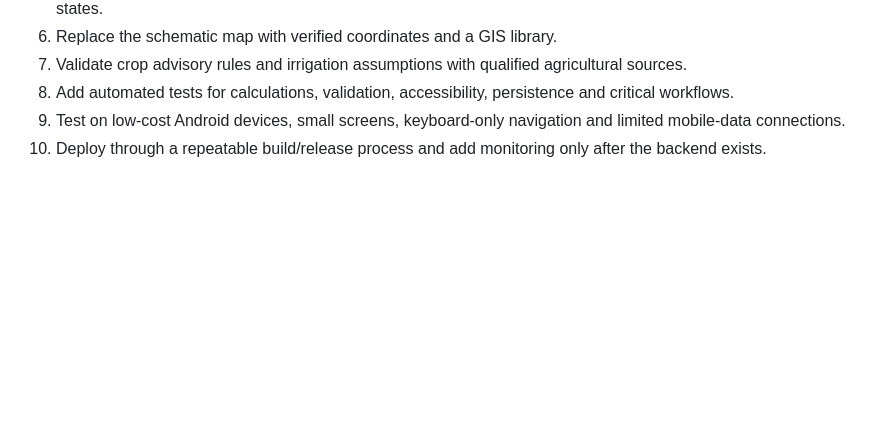
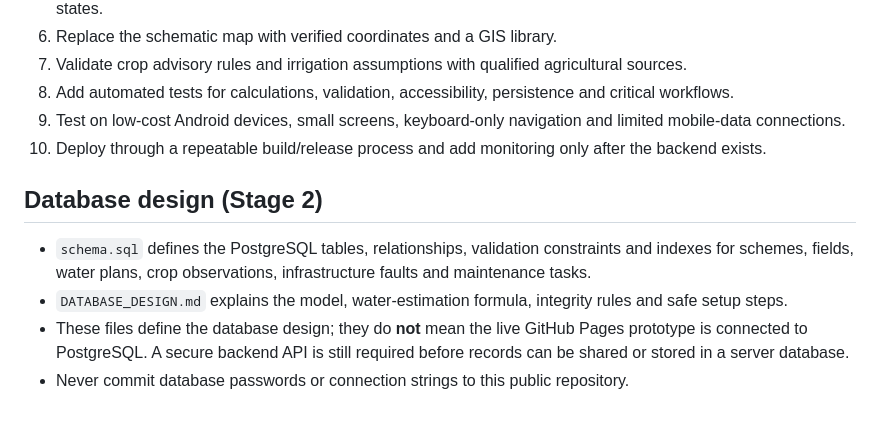
Before and after one commit to CipherBloom07/AgroSense, a Markdown page: README.md, the part around the change. GitHub-like rendering; blank space fills up the shorter version.

Commit message:
Link database design documentation in README

```diff
--- a/README.md
+++ b/README.md
@@ -50,3 +50,10 @@ The interface includes a vector logo mark inspired by the supplied CipherBloom /
 8. Add automated tests for calculations, validation, accessibility, persistence and critical workflows.
 9. Test on low-cost Android devices, small screens, keyboard-only navigation and limited mobile-data connections.
 10. Deploy through a repeatable build/release process and add monitoring only after the backend exists.
+
+## Database design (Stage 2)
+
+- `schema.sql` defines the PostgreSQL tables, relationships, validation constraints and indexes for schemes, fields, water plans, crop observations, infrastructure faults and maintenance tasks.
+- `DATABASE_DESIGN.md` explains the model, water-estimation formula, integrity rules and safe setup steps.
+- These files define the database design; they do **not** mean the live GitHub Pages prototype is connected to PostgreSQL. A secure backend API is still required before records can be shared or stored in a server database.
+- Never commit database passwords or connection strings to this public repository.
```
